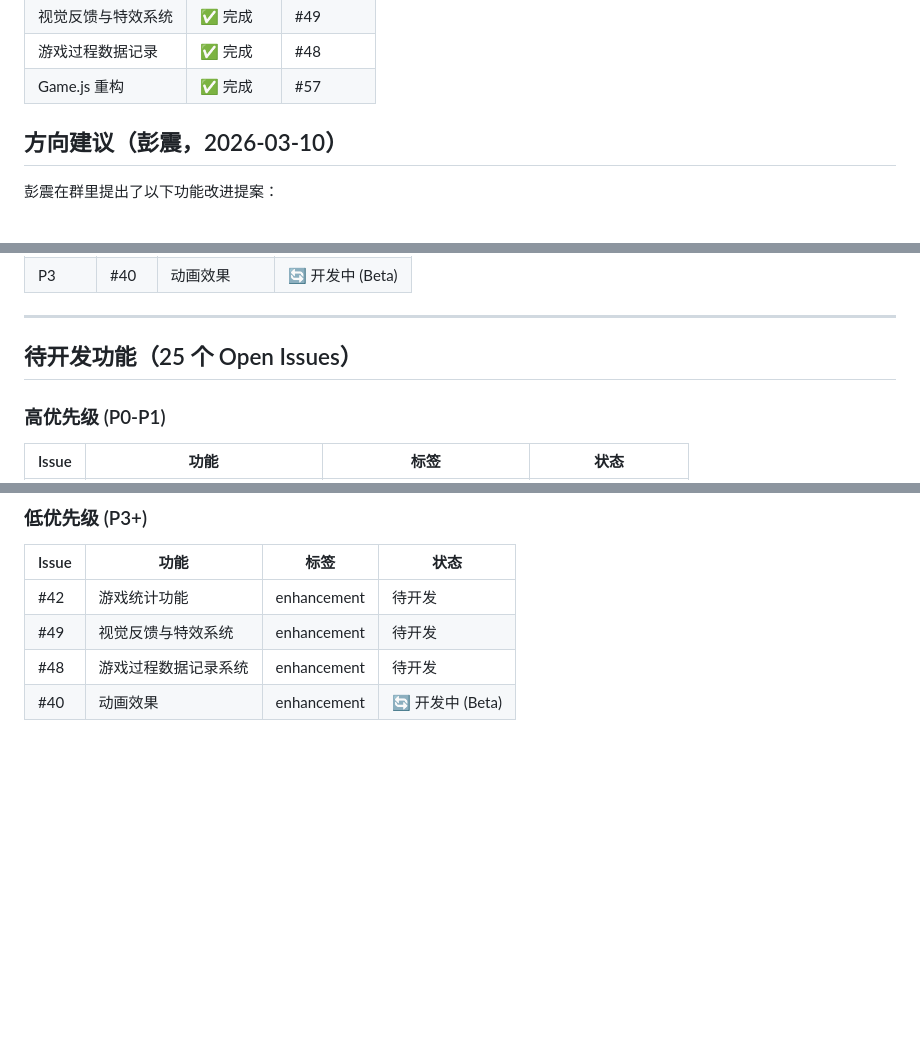
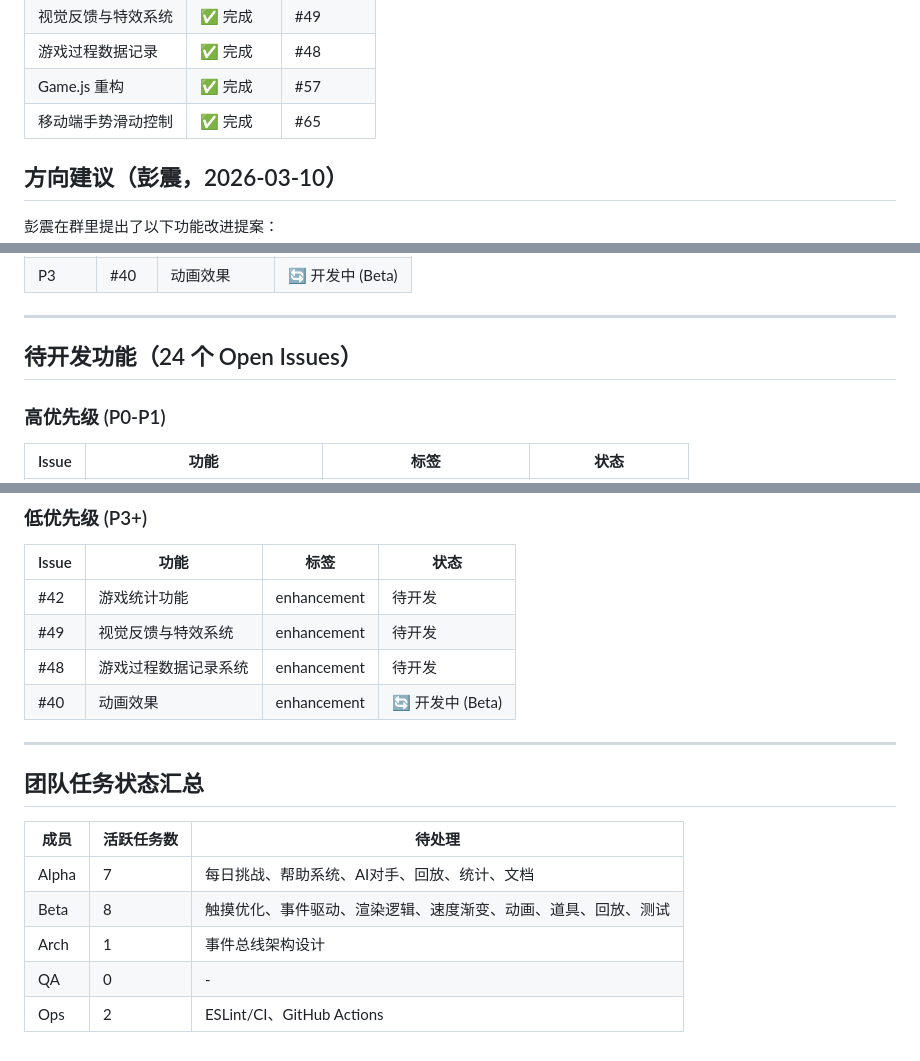
Before and after one commit to blankPen/snake-game, a Markdown page: TODO_LIST.md, 3 parts joined by grey strips. Rendered like a GitHub page; blank space fills up the shorter version.

Commit message:
docs: 更新 TODO_LIST.md (2026-03-10 心跳巡检)

```diff
--- a/TODO_LIST.md
+++ b/TODO_LIST.md
@@ -32,6 +32,7 @@
 | 视觉反馈与特效系统 | ✅ 完成 | #49 |
 | 游戏过程数据记录 | ✅ 完成 | #48 |
 | Game.js 重构 | ✅ 完成 | #57 |
+| 移动端手势滑动控制 | ✅ 完成 | #65 |
 
 ## 方向建议（彭震，2026-03-10）
 
@@ -46,7 +47,7 @@
 
 ---
 
-## 待开发功能（25 个 Open Issues）
+## 待开发功能（24 个 Open Issues）
 
 ### 高优先级 (P0-P1)
 
@@ -82,3 +81,15 @@
 | #49 | 视觉反馈与特效系统 | enhancement | 待开发 |
 | #48 | 游戏过程数据记录系统 | enhancement | 待开发 |
 | #40 | 动画效果 | enhancement | 🔄 开发中 (Beta) |
+
+---
+
+## 团队任务状态汇总
+
+| 成员 | 活跃任务数 | 待处理 |
+|------|-----------|--------|
+| Alpha | 7 | 每日挑战、帮助系统、AI对手、回放、统计、文档 |
+| Beta | 8 | 触摸优化、事件驱动、渲染逻辑、速度渐变、动画、道具、回放、测试 |
+| Arch | 1 | 事件总线架构设计 |
+| QA | 0 | - |
+| Ops | 2 | ESLint/CI、GitHub Actions |
```
Also changed, not shown: other parts of TODO_LIST.md (+1 -3 lines).
